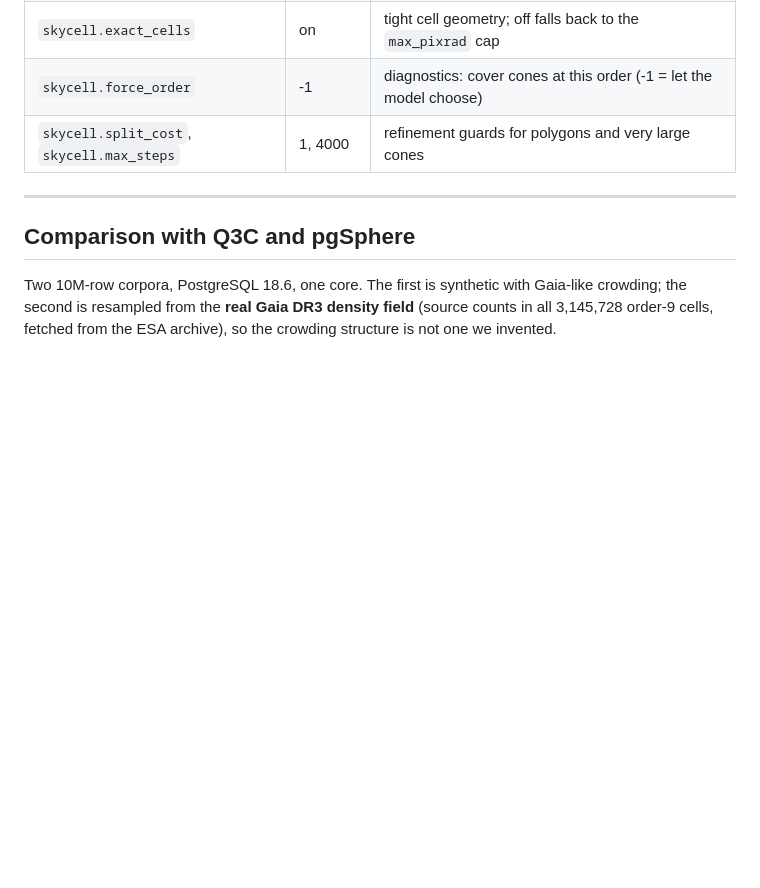
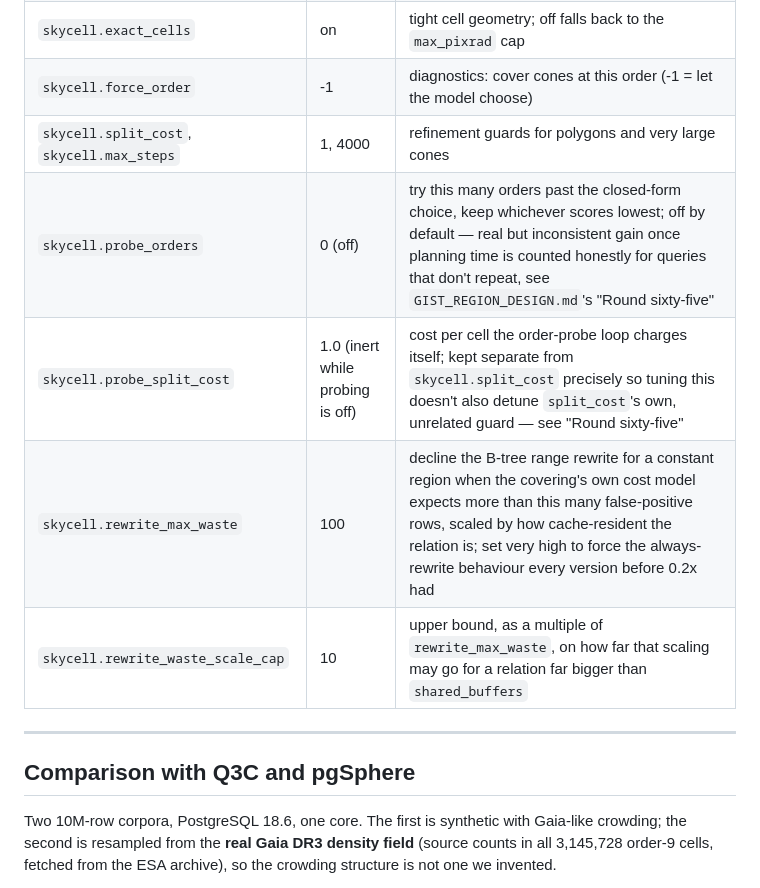
Before and after one commit to jesusjuansalgado/skycell, a Markdown page: README.md, the part around one of its changes. Drawn GitHub-style; blank space fills up the shorter version.

```diff
--- a/README.md
+++ b/README.md
@@ -521,6 +553,10 @@ WHERE point('ICRS', ra, dec) <@ circle('ICRS', 269.45, 4.69, 0.05 + 0.006)
 | `skycell.exact_cells` | on | tight cell geometry; off falls back to the `max_pixrad` cap |
 | `skycell.force_order` | -1 | diagnostics: cover cones at this order (-1 = let the model choose) |
 | `skycell.split_cost`, `skycell.max_steps` | 1, 4000 | refinement guards for polygons and very large cones |
+| `skycell.probe_orders` | 0 (off) | try this many orders past the closed-form choice, keep whichever scores lowest; off by default — real but inconsistent gain once planning time is counted honestly for queries that don't repeat, see `GIST_REGION_DESIGN.md`'s "Round sixty-five" |
+| `skycell.probe_split_cost` | 1.0 (inert while probing is off) | cost per cell the order-probe loop charges itself; kept separate from `skycell.split_cost` precisely so tuning this doesn't also detune `split_cost`'s own, unrelated guard — see "Round sixty-five" |
+| `skycell.rewrite_max_waste` | 100 | decline the B-tree range rewrite for a constant region when the covering's own cost model expects more than this many false-positive rows, scaled by how cache-resident the relation is; set very high to force the always-rewrite behaviour every version before 0.2x had |
+| `skycell.rewrite_waste_scale_cap` | 10 | upper bound, as a multiple of `rewrite_max_waste`, on how far that scaling may go for a relation far bigger than `shared_buffers` |
 
 ---
 
```
Also changed, not shown: other parts of README.md (+64 -26 lines).
